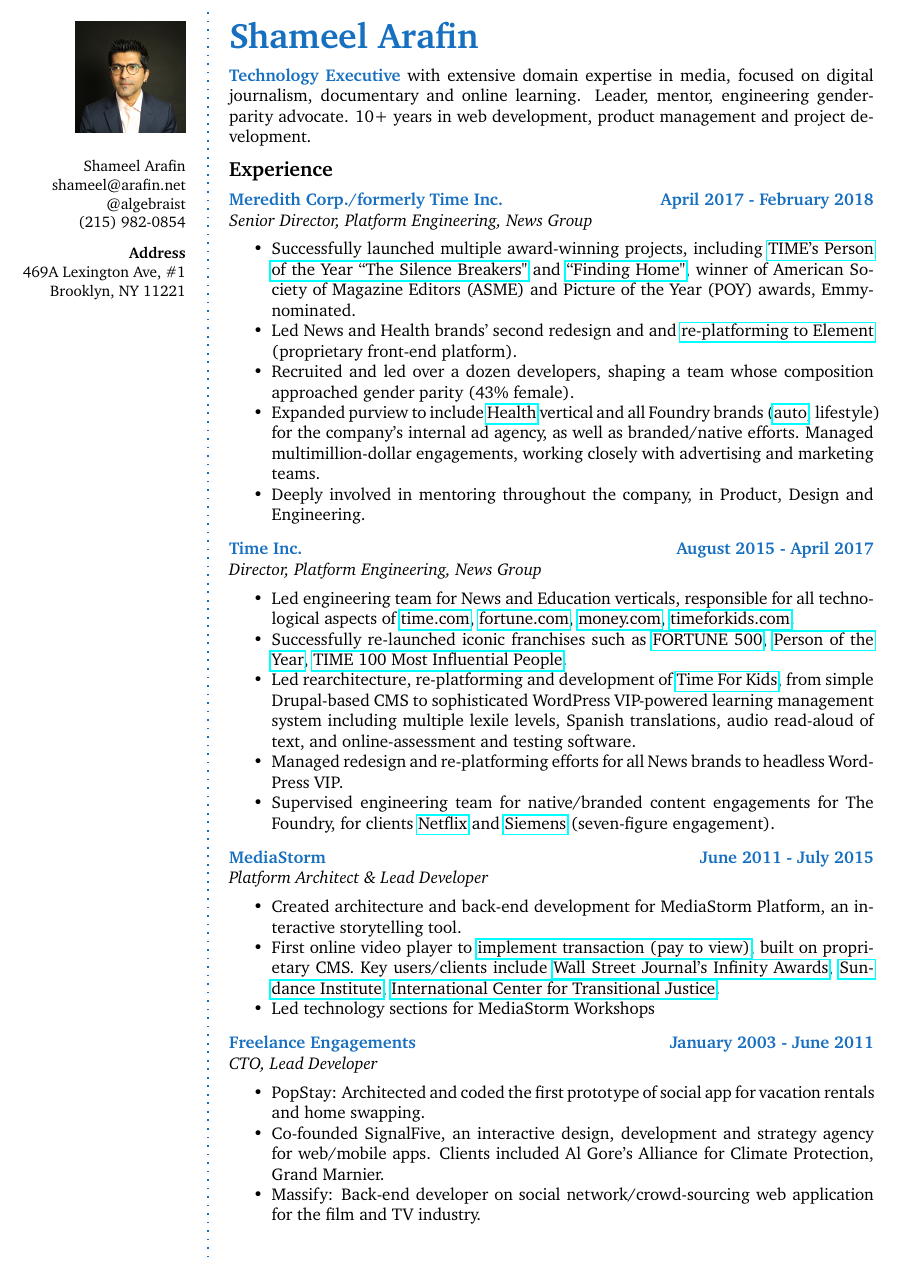
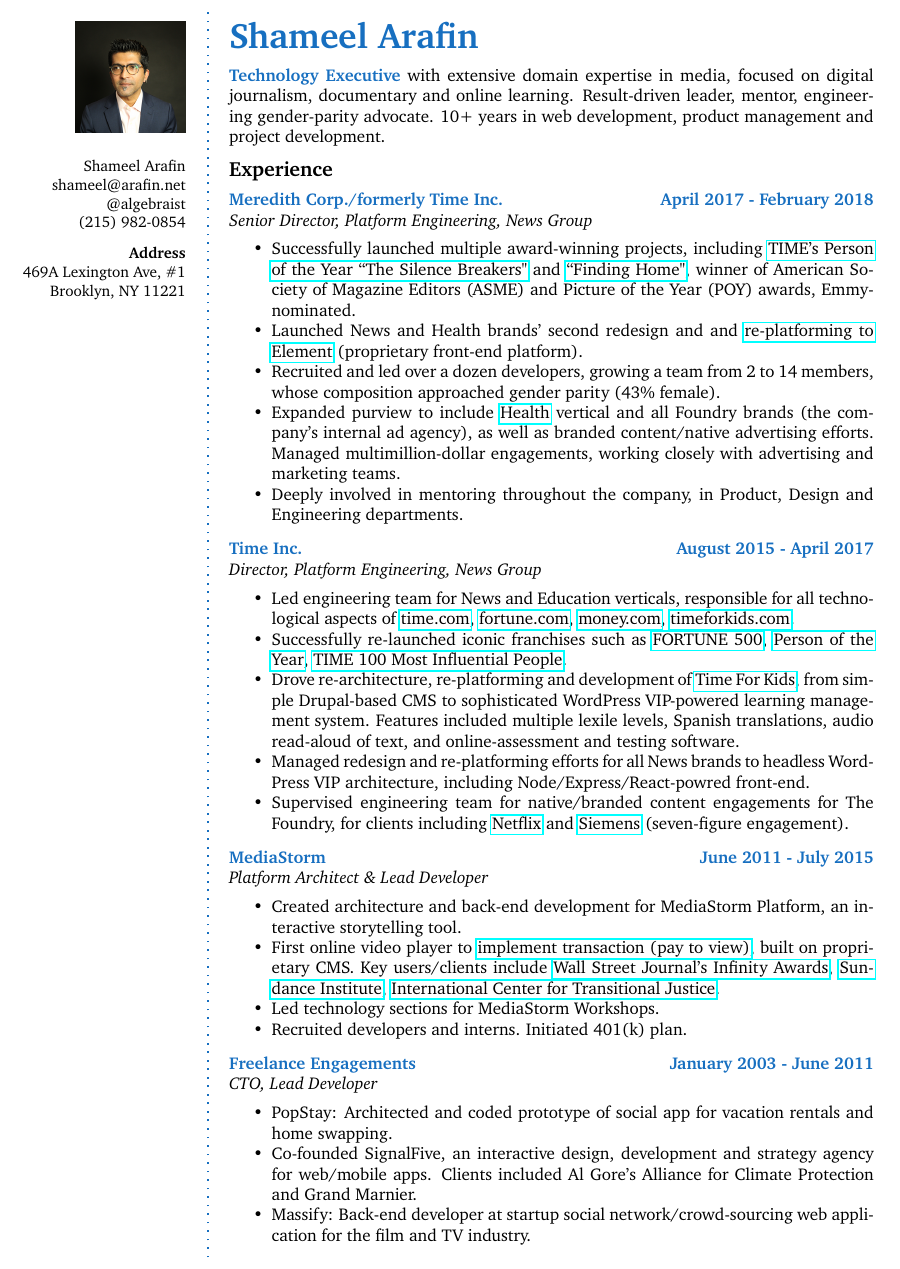
Before and after one commit to algebraist/resume, a LaTeX CV (long/shameel_arafin_resume_long.tex): part of page 1 of 2, cut so that both start at the same text. Compiled offline with pdfLaTeX.

Commit message:
CHANGED: copy

```diff
--- a/long/shameel_arafin_resume_long.tex
+++ b/long/shameel_arafin_resume_long.tex
@@ -65,7 +65,7 @@
 %	ABOUT ME
 %----------------------------------------------------------------------------------------
 
-\aboutme{Technology Executive}{with extensive domain expertise in media, focused on digital journalism, documentary and online learning. Leader, mentor, engineering gender-parity advocate. 10+ years in web development, product management and project development.}
+\aboutme{Technology Executive}{with extensive domain expertise in media, focused on digital journalism, documentary and online learning. Result-driven leader, mentor, engineering gender-parity advocate. 10+ years in web development, product management and project development.}
 
 %----------------------------------------------------------------------------------------
 %	EXPERIENCE
@@ -78,10 +78,10 @@
 \CVItem{Meredith Corp./formerly Time Inc.}{April 2017 - February 2018}{\textit{Senior Director, Platform Engineering, News Group}}
 \begin{itemize}
 	\item Successfully launched multiple award-winning projects, including  \href{http://time.com/time-person-of-the-year-2017-silence-breakers/}{TIME's Person of the Year ``The Silence Breakers"} and \href{http://time.com/finding-home/}{``Finding Home"}, winner of American Society of Magazine Editors (ASME) and Picture of the Year (POY) awards, Emmy-nominated.
-	\item Led News and Health brands' second redesign and and \href{https://medium.com/@acharalambides/element-the-digital-unification-of-time-inc-979656149fd3}{re-platforming to Element} (proprietary front-end platform).
-	\item Recruited and led over a dozen developers, shaping a team whose composition approached gender parity (43\% female).
-	\item Expanded purview to include \href{http://www.health.com}{Health} vertical and all Foundry brands (\href{http://thedrive.com}{auto}, lifestyle) for the company's internal ad agency, as well as branded/native efforts. Managed multimillion-dollar engagements, working closely with advertising and marketing teams.
-	\item Deeply involved in mentoring throughout the company, in Product, Design and Engineering.
+	\item Launched News and Health brands' second redesign and and \href{https://medium.com/@acharalambides/element-the-digital-unification-of-time-inc-979656149fd3}{re-platforming to Element} (proprietary front-end platform).
+	\item Recruited and led over a dozen developers, growing a team from 2 to 14 members, whose composition approached gender parity (43\% female).
+	\item Expanded purview to include \href{http://www.health.com}{Health} vertical and all Foundry brands (the company's internal ad agency), as well as branded content/native advertising efforts. Managed multimillion-dollar engagements, working closely with advertising and marketing teams.
+	\item Deeply involved in mentoring throughout the company, in Product, Design and Engineering departments.
 \end{itemize}
 \Sep % Extra whitespace after the end of a major section
 
@@ -91,9 +91,9 @@
 \begin{itemize}
 	\item Led engineering team for News and Education verticals, responsible for all technological aspects of \href{http://time.com}{time.com}, \href{http://fortune.com}{fortune.com},  \href{http://money.com}{money.com}, \href{https://www.timeforkids.com}{timeforkids.com}.
 	\item Successfully re-launched iconic franchises such as \href{http://fortune.com/fortune500}{FORTUNE 500}, \href{http://time.com/time-person-of-the-year-2017-silence-breakers/}{Person of the Year}, \href{http://time.com/collection/most-influential-people-2018/}{TIME 100 Most Influential People}.
-	\item Led rearchitecture, re-platforming and development of \href{https://www.timeforkids}{Time For Kids}, from simple Drupal-based CMS to sophisticated WordPress VIP-powered learning management system including multiple lexile levels, Spanish translations, audio read-aloud of text, and online-assessment and testing software.
-	\item Managed redesign and re-platforming efforts for all News brands to headless WordPress VIP.
-	\item Supervised engineering team for native/branded content engagements for The Foundry, for clients \href{http://time.com/paid-content-from/netflix/dinnertime/}{Netflix} and \href{http://time.com/partner/siemens/innovation-starts-here/}{Siemens} (seven-figure engagement).
+	\item Drove re-architecture, re-platforming and development of \href{https://www.timeforkids}{Time For Kids}, from simple Drupal-based CMS to sophisticated WordPress VIP-powered learning management system. Features included multiple lexile levels, Spanish translations, audio read-aloud of text, and online-assessment and testing software.
+	\item Managed redesign and re-platforming efforts for all News brands to headless WordPress VIP architecture, including Node/Express/React-powred front-end.
+	\item Supervised engineering team for native/branded content engagements for The Foundry, for clients including \href{http://time.com/paid-content-from/netflix/dinnertime/}{Netflix} and \href{http://time.com/partner/siemens/innovation-starts-here/}{Siemens} (seven-figure engagement).
 \end{itemize}
 \Sep % Extra whitespace after the end of a major section
 
@@ -102,17 +102,17 @@
 \begin{itemize}
 	\item Created architecture and back-end development for MediaStorm Platform, an interactive storytelling tool.
 	\item First online video player to \href{http://time.com/46716/game-changer-mediastorm-launches-pay-per-story-video-player/}{implement transaction (pay to view)}, built on proprietary CMS. Key users/clients include \href{https://mediastorm.com/clients/2018-icp-infinity-awards}{Wall Street Journal's Infinity Awards}, \href{https://mediastorm.com/clients/sundance-short-film-challenge}{Sundance Institute}, \href{https://mediastorm.com/clients/i-am-not-who-they-think-i-am-for-ictj}{International Center for Transitional Justice}.
-	\item Led technology sections for MediaStorm Workshops
-	% \item Recruited developers, initiated startup's 401(k) plan.
+	\item Led technology sections for MediaStorm Workshops.
+	\item Recruited developers and interns. Initiated 401(k) plan.
 \end{itemize}
 \Sep % Extra whitespace after the end of a major section
 
 %------------------------------------------------
 \CVItem{Freelance Engagements}{January 2003 - June 2011}{\textit{CTO, Lead Developer}}
 \begin{itemize}
-	\item PopStay: Architected and coded the first prototype of social app for vacation rentals and home swapping.
-	\item Co-founded SignalFive, an interactive design, development and strategy agency for web/mobile apps. Clients included Al Gore's Alliance for Climate Protection, Grand Marnier.
-	\item Massify: Back-end developer on social network/crowd-sourcing web application for the film and TV industry.
+	\item PopStay: Architected and coded prototype of social app for vacation rentals and home swapping.
+	\item Co-founded SignalFive, an interactive design, development and strategy agency for web/mobile apps. Clients included Al Gore's Alliance for Climate Protection and Grand Marnier.
+	\item Massify: Back-end developer at startup social network/crowd-sourcing web application for the film and TV industry.
 \end{itemize}
 \Sep % Extra whitespace after the end of a major section
 
```
Also changed, not shown: long/shameel_arafin_resume_long.pdf.
